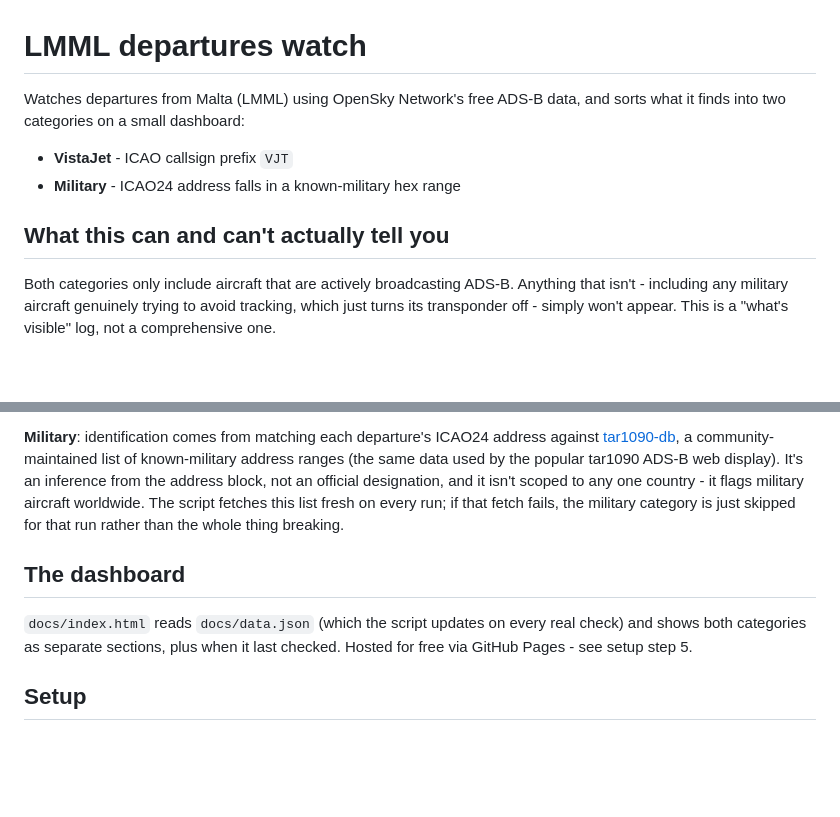
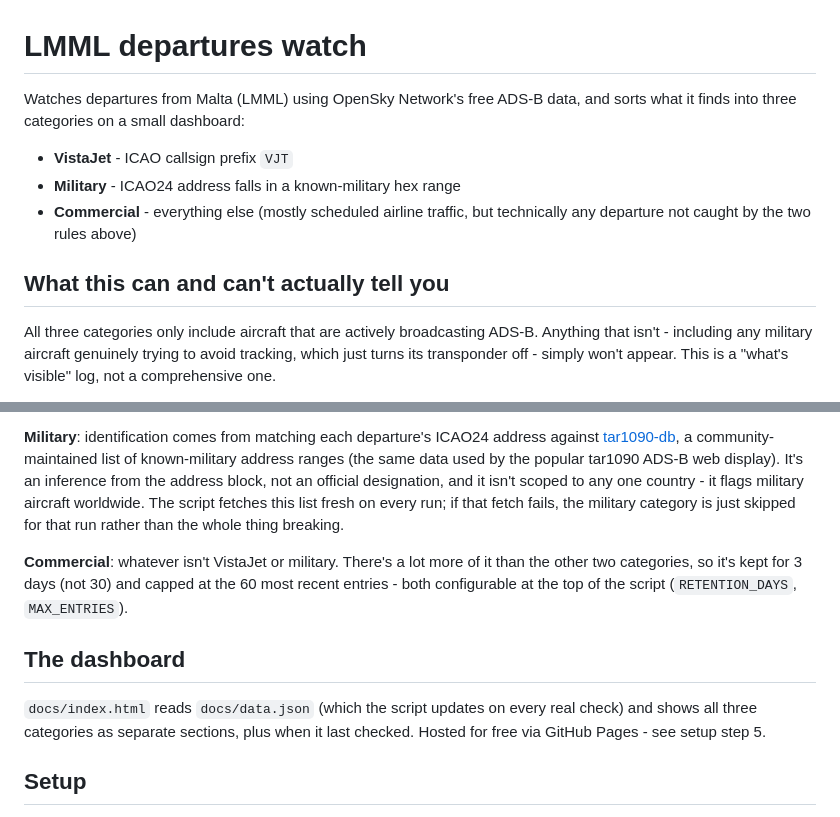
Before and after one commit to chetcutijc/LMML_VJ, a Markdown page: README.md, 2 parts joined by grey strips. Drawn GitHub-style; blank space fills up the shorter version.

```diff
--- a/README.md
+++ b/README.md
@@ -1,14 +1,16 @@
 # LMML departures watch
 
 Watches departures from Malta (LMML) using OpenSky Network's free ADS-B
-data, and sorts what it finds into two categories on a small dashboard:
+data, and sorts what it finds into three categories on a small dashboard:
 
 - **VistaJet** - ICAO callsign prefix `VJT`
 - **Military** - ICAO24 address falls in a known-military hex range
+- **Commercial** - everything else (mostly scheduled airline traffic,
+  but technically any departure not caught by the two rules above)
 
 ## What this can and can't actually tell you
 
-Both categories only include aircraft that are actively broadcasting
+All three categories only include aircraft that are actively broadcasting
 ADS-B. Anything that isn't - including any military aircraft genuinely
 trying to avoid tracking, which just turns its transponder off - simply
 won't appear. This is a "what's visible" log, not a comprehensive one.
@@ -35,11 +37,17 @@ script fetches this list fresh on every run; if that fetch fails, the
 military category is just skipped for that run rather than the whole
 thing breaking.
 
+**Commercial**: whatever isn't VistaJet or military. There's a lot more
+of it than the other two categories, so it's kept for 3 days (not 30)
+and capped at the 60 most recent entries - both configurable at the top
+of the script (`RETENTION_DAYS`, `MAX_ENTRIES`).
+
 ## The dashboard
 
 `docs/index.html` reads `docs/data.json` (which the script updates on
-every real check) and shows both categories as separate sections, plus
-when it last checked. Hosted for free via GitHub Pages - see setup step 5.
+every real check) and shows all three categories as separate sections,
+plus when it last checked. Hosted for free via GitHub Pages - see setup
+step 5.
 
 ## Setup
 
```
